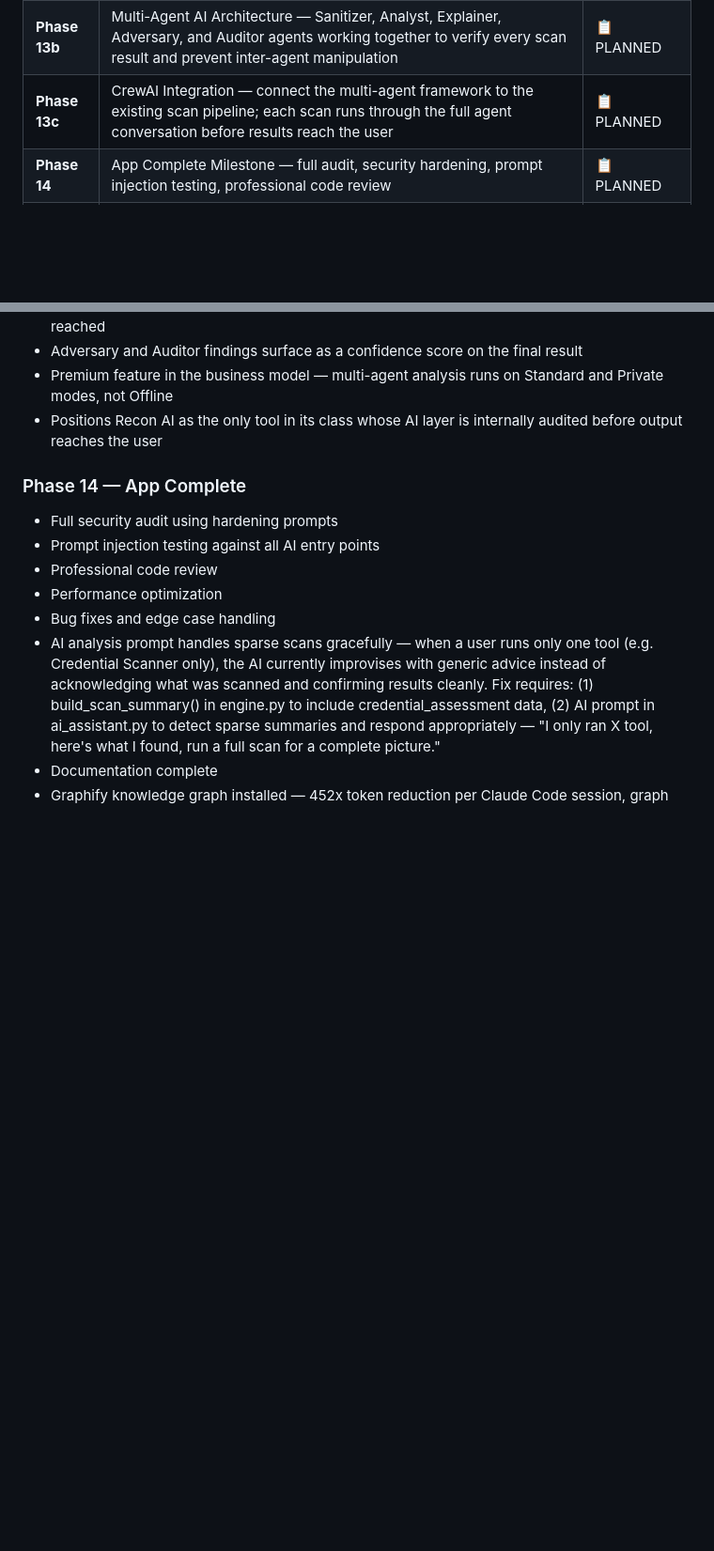
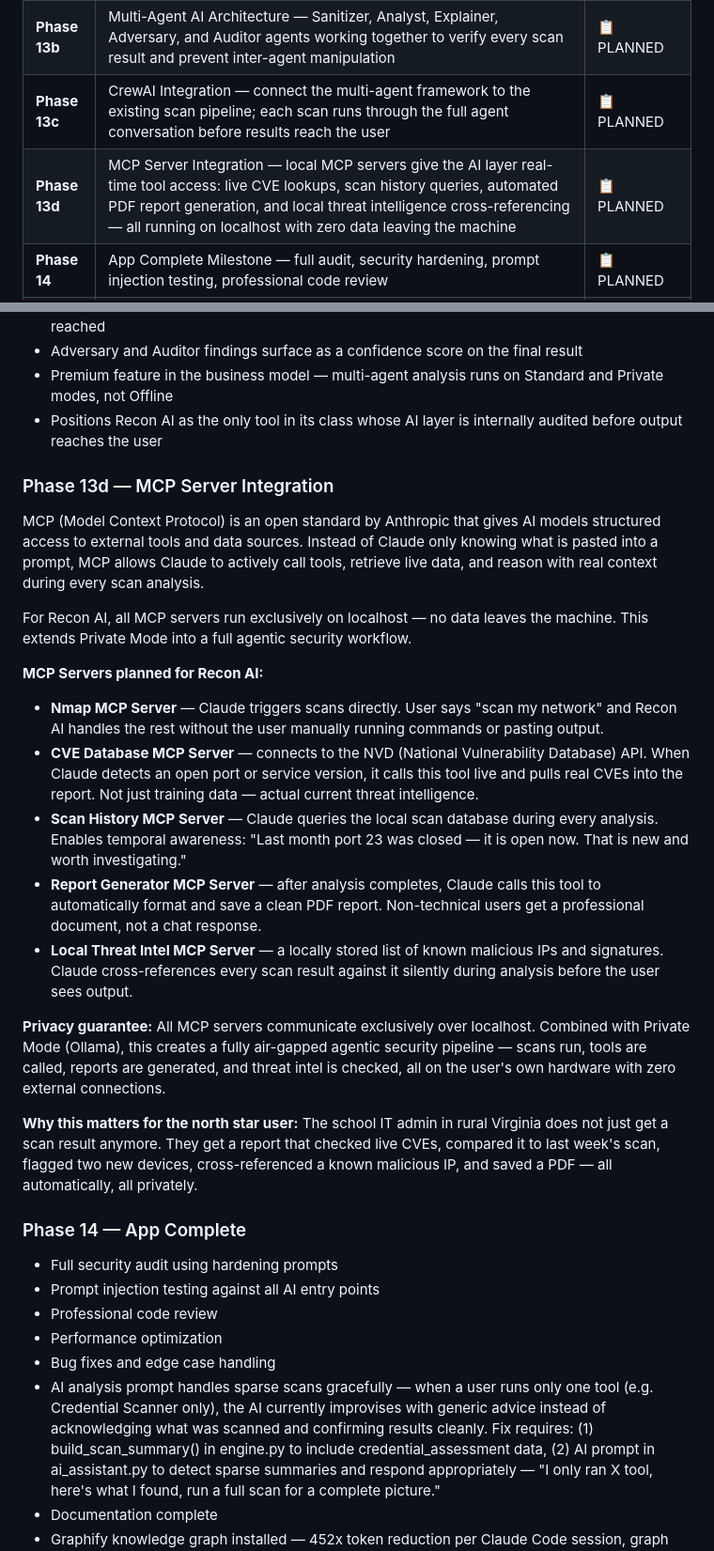
Before and after one commit to PRXSM/recon-ai, a Markdown page: RECON_AI_Roadmap.md, 2 parts joined by grey strips. Shown at 94% size. GitHub-like rendering; blank space fills up the shorter version.

Commit message:
Roadmap: add Phase 13d — MCP Server Integration
Adds Phase 13d to the roadmap table, Guardian Features section, and Technology Stack. Covers Nmap, CVE database, scan history, report generator, and local threat intel MCP servers — all localhost, zero data leaves the machine.

```diff
--- a/RECON_AI_Roadmap.md
+++ b/RECON_AI_Roadmap.md
@@ -141,6 +141,7 @@ For enterprise users (hospitals, banks, government): Recon AI can run in fully o
 | **Phase 13** | Prompt Injection Hardening — built-in protections securing Recon AI's own AI layer from malicious manipulation | 📋 PLANNED |
 | **Phase 13b** | Multi-Agent AI Architecture — Sanitizer, Analyst, Explainer, Adversary, and Auditor agents working together to verify every scan result and prevent inter-agent manipulation | 📋 PLANNED |
 | **Phase 13c** | CrewAI Integration — connect the multi-agent framework to the existing scan pipeline; each scan runs through the full agent conversation before results reach the user | 📋 PLANNED |
+| **Phase 13d** | MCP Server Integration — local MCP servers give the AI layer real-time tool access: live CVE lookups, scan history queries, automated PDF report generation, and local threat intelligence cross-referencing — all running on localhost with zero data leaving the machine | 📋 PLANNED |
 | **Phase 14** | App Complete Milestone — full audit, security hardening, prompt injection testing, professional code review | 📋 PLANNED |
 | **Phase 15** | UI Redesign — full interface overhaul by designated designer, single page dashboard, mobile responsive, purple/white color scheme | 📋 PLANNED |
 | **Phase 16** | Deploy Online — HTTPS, rate limiting, GDPR compliance, weekly digest email, plain English threat feed | 📋 PLANNED |
@@ -231,6 +232,24 @@ These are the features that transform Recon AI from a scanner into a guardian.
 - Premium feature in the business model — multi-agent analysis runs on Standard and Private modes, not Offline
 - Positions Recon AI as the only tool in its class whose AI layer is internally audited before output reaches the user
 
+### Phase 13d — MCP Server Integration
+
+MCP (Model Context Protocol) is an open standard by Anthropic that gives AI models structured access to external tools and data sources. Instead of Claude only knowing what is pasted into a prompt, MCP allows Claude to actively call tools, retrieve live data, and reason with real context during every scan analysis.
+
+For Recon AI, all MCP servers run exclusively on localhost — no data leaves the machine. This extends Private Mode into a full agentic security workflow.
+
+**MCP Servers planned for Recon AI:**
+
+- **Nmap MCP Server** — Claude triggers scans directly. User says "scan my network" and Recon AI handles the rest without the user manually running commands or pasting output.
+- **CVE Database MCP Server** — connects to the NVD (National Vulnerability Database) API. When Claude detects an open port or service version, it calls this tool live and pulls real CVEs into the report. Not just training data — actual current threat intelligence.
+- **Scan History MCP Server** — Claude queries the local scan database during every analysis. Enables temporal awareness: "Last month port 23 was closed — it is open now. That is new and worth investigating."
+- **Report Generator MCP Server** — after analysis completes, Claude calls this tool to automatically format and save a clean PDF report. Non-technical users get a professional document, not a chat response.
+- **Local Threat Intel MCP Server** — a locally stored list of known malicious IPs and signatures. Claude cross-references every scan result against it silently during analysis before the user sees output.
+
+**Privacy guarantee:** All MCP servers communicate exclusively over localhost. Combined with Private Mode (Ollama), this creates a fully air-gapped agentic security pipeline — scans run, tools are called, reports are generated, and threat intel is checked, all on the user's own hardware with zero external connections.
+
+**Why this matters for the north star user:** The school IT admin in rural Virginia does not just get a scan result anymore. They get a report that checked live CVEs, compared it to last week's scan, flagged two new devices, cross-referenced a known malicious IP, and saved a PDF — all automatically, all privately.
+
 ### Phase 14 — App Complete
 - Full security audit using hardening prompts
 - Prompt injection testing against all AI entry points
```
Also changed, not shown: other parts of RECON_AI_Roadmap.md (+1 -0 lines).
